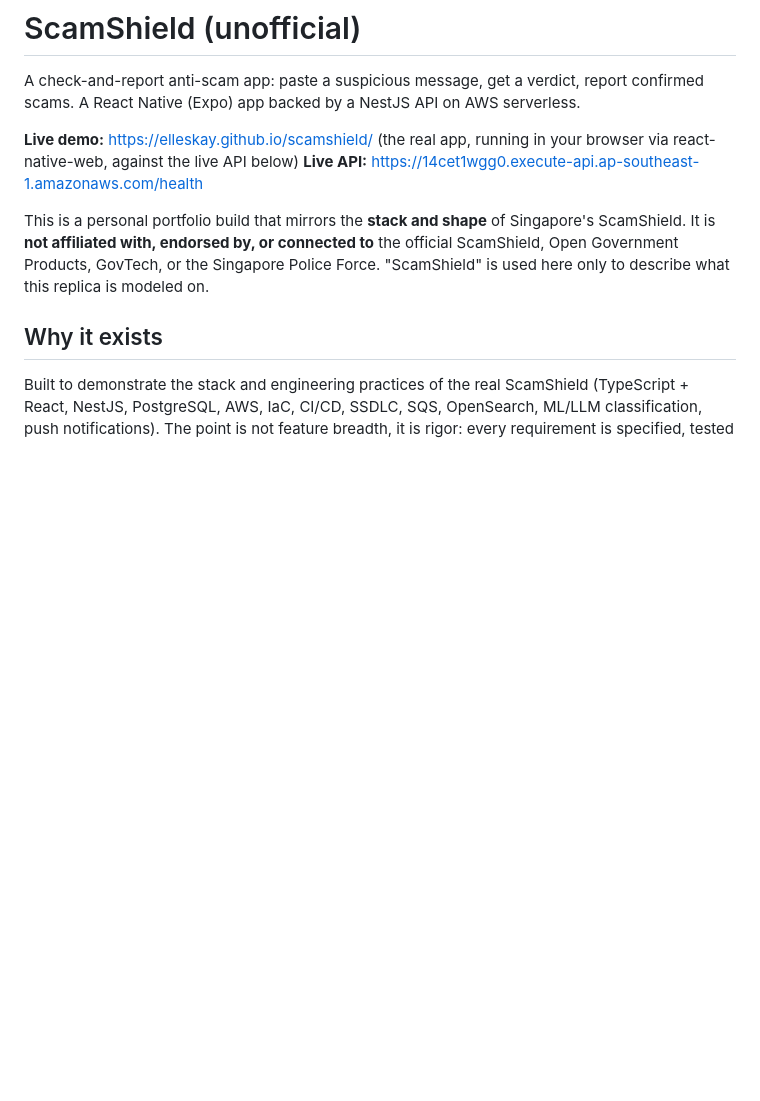
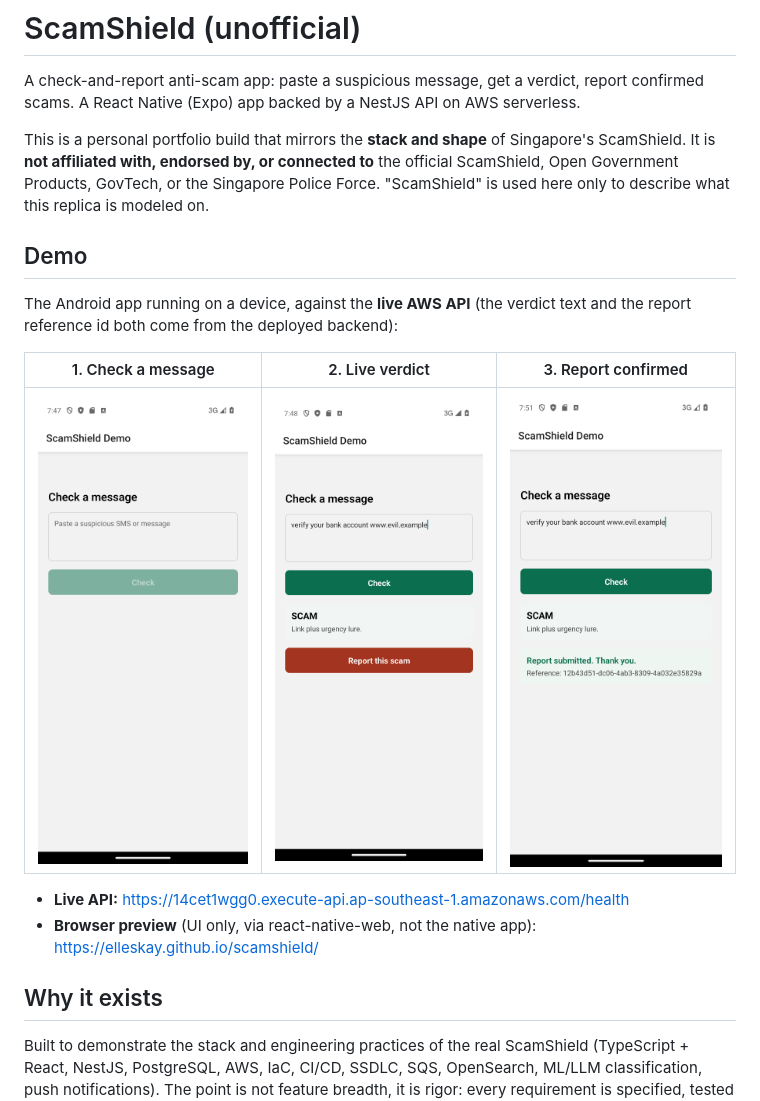
Before and after one commit to elleskay/scamshield, a Markdown page: README.md, the part around the change. Rendered like a GitHub page; pictures changed too: docs/demo/01-check.png (added), docs/demo/02-scam-verdict.png (added), docs/demo/03-report-confirmed.png (added); blank space fills up the shorter version.

Commit message:
docs: real mobile-app demo screenshots (Android against the live API); reframe web link as preview

```diff
--- a/README.md
+++ b/README.md
@@ -2,10 +2,18 @@
 
 A check-and-report anti-scam app: paste a suspicious message, get a verdict, report confirmed scams. A React Native (Expo) app backed by a NestJS API on AWS serverless.
 
-**Live demo:** https://elleskay.github.io/scamshield/ (the real app, running in your browser via react-native-web, against the live API below)
-**Live API:** https://14cet1wgg0.execute-api.ap-southeast-1.amazonaws.com/health
+This is a personal portfolio build that mirrors the **stack and shape** of Singapore's ScamShield. It is **not affiliated with, endorsed by, or connected to** the official ScamShield, Open Government Products, GovTech, or the Singapore Police Force. "ScamShield" is used here only to describe what this replica is modeled on.
 
-This is a personal portfolio build that mirrors the **stack and shape** of Singapore's ScamShield. It is **not affiliated with, endorsed by, or connected to** the official ScamShield, Open Government Products, GovTech, or the Singapore Police Force. "ScamShield" is used here only to describe what this replica is modeled on.
+## Demo
+
+The Android app running on a device, against the **live AWS API** (the verdict text and the report reference id both come from the deployed backend):
+
+| 1. Check a message | 2. Live verdict | 3. Report confirmed |
+|---|---|---|
+| ![check screen](docs/demo/01-check.png) | ![scam verdict](docs/demo/02-scam-verdict.png) | ![report confirmed](docs/demo/03-report-confirmed.png) |
+
+- **Live API:** https://14cet1wgg0.execute-api.ap-southeast-1.amazonaws.com/health
+- **Browser preview** (UI only, via react-native-web, not the native app): https://elleskay.github.io/scamshield/
 
 ## Why it exists
 
```
Also changed, not shown: 1 other file.
